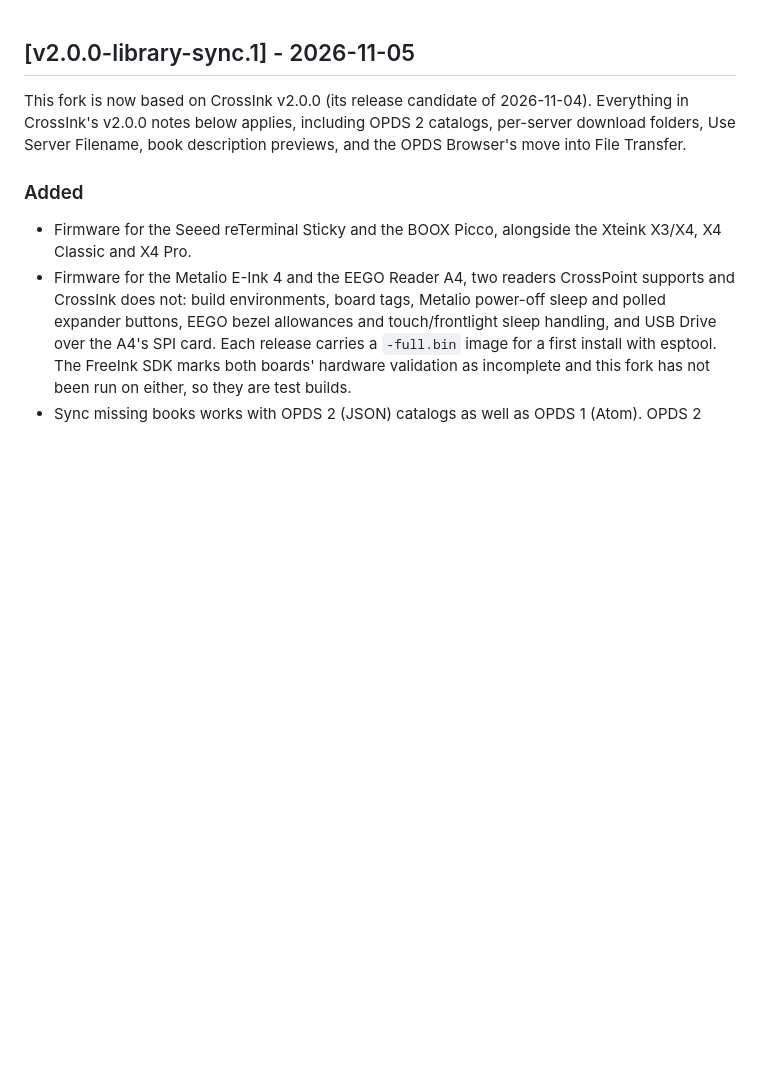
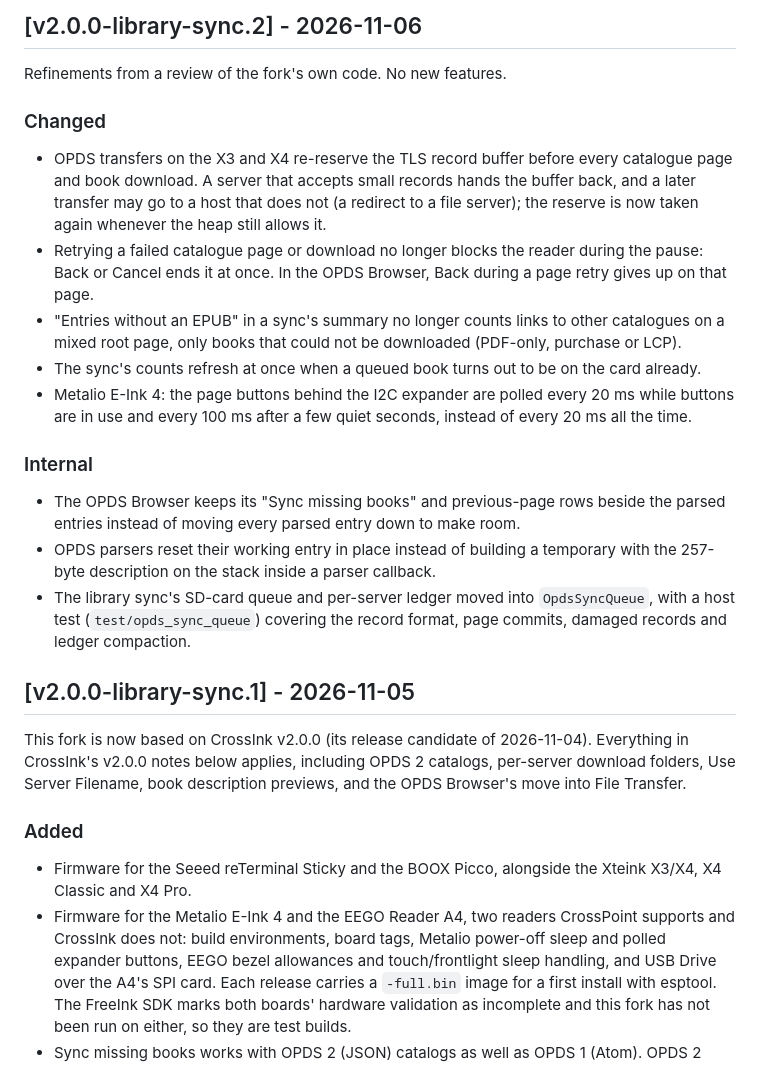
Before and after one commit to HannahTheSpanner/crossink-library-sync, a Markdown page: CHANGELOG.md, the part around the change. Drawn GitHub-style; blank space fills up the shorter version.

Commit message:
docs: changelog for v2.0.0-library-sync.2
The review refinements, and the new host test in the README's build notes.

Co-Authored-By: Claude Mythos 5.1 <noreply@anthropic.com>
Claude-Session: https://claude.ai/code/session_011sP3gV2xDvpCb8KikPWy8T

```diff
--- a/CHANGELOG.md
+++ b/CHANGELOG.md
@@ -1,3 +1,21 @@
+## [v2.0.0-library-sync.2] - 2026-11-06
+
+Refinements from a review of the fork's own code. No new features.
+
+### Changed
+
+- OPDS transfers on the X3 and X4 re-reserve the TLS record buffer before every catalogue page and book download. A server that accepts small records hands the buffer back, and a later transfer may go to a host that does not (a redirect to a file server); the reserve is now taken again whenever the heap still allows it.
+- Retrying a failed catalogue page or download no longer blocks the reader during the pause: Back or Cancel ends it at once. In the OPDS Browser, Back during a page retry gives up on that page.
+- "Entries without an EPUB" in a sync's summary no longer counts links to other catalogues on a mixed root page, only books that could not be downloaded (PDF-only, purchase or LCP).
+- The sync's counts refresh at once when a queued book turns out to be on the card already.
+- Metalio E-Ink 4: the page buttons behind the I2C expander are polled every 20 ms while buttons are in use and every 100 ms after a few quiet seconds, instead of every 20 ms all the time.
+
+### Internal
+
+- The OPDS Browser keeps its "Sync missing books" and previous-page rows beside the parsed entries instead of moving every parsed entry down to make room.
+- OPDS parsers reset their working entry in place instead of building a temporary with the 257-byte description on the stack inside a parser callback.
+- The library sync's SD-card queue and per-server ledger moved into `OpdsSyncQueue`, with a host test (`test/opds_sync_queue`) covering the record format, page commits, damaged records and ledger compaction.
+
 ## [v2.0.0-library-sync.1] - 2026-11-05
 
 This fork is now based on CrossInk v2.0.0 (its release candidate of 2026-11-04). Everything in CrossInk's v2.0.0 notes below applies, including OPDS 2 catalogs, per-server download folders, Use Server Filename, book description previews, and the OPDS Browser's move into File Transfer.
```
Also changed, not shown: README.md (+1 -1 lines).
